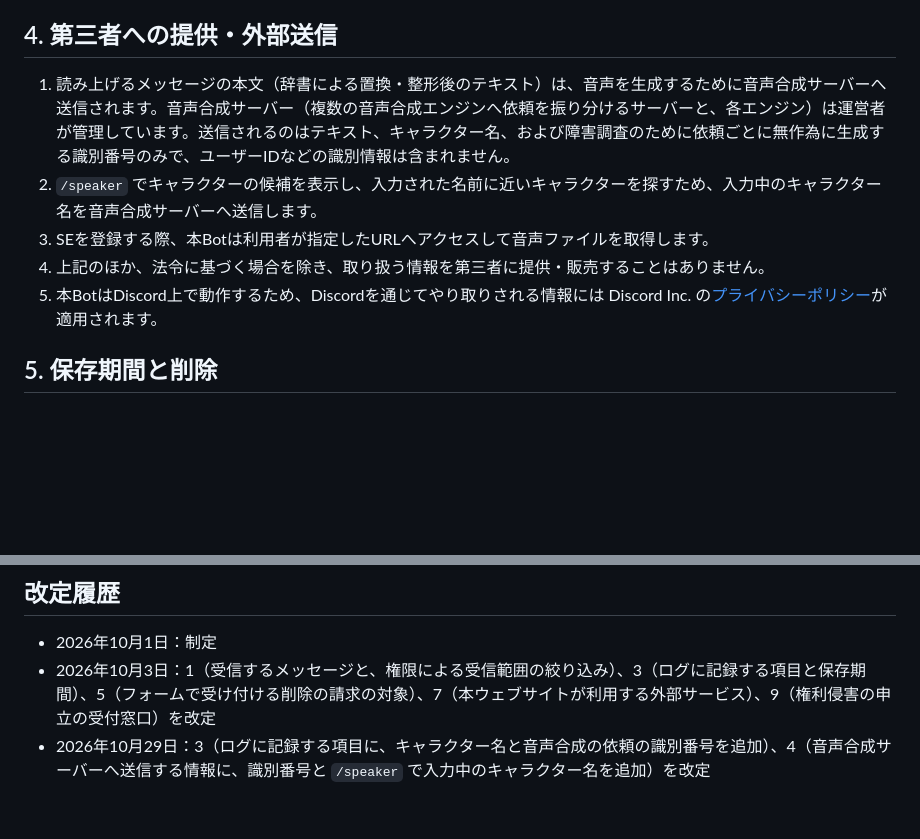
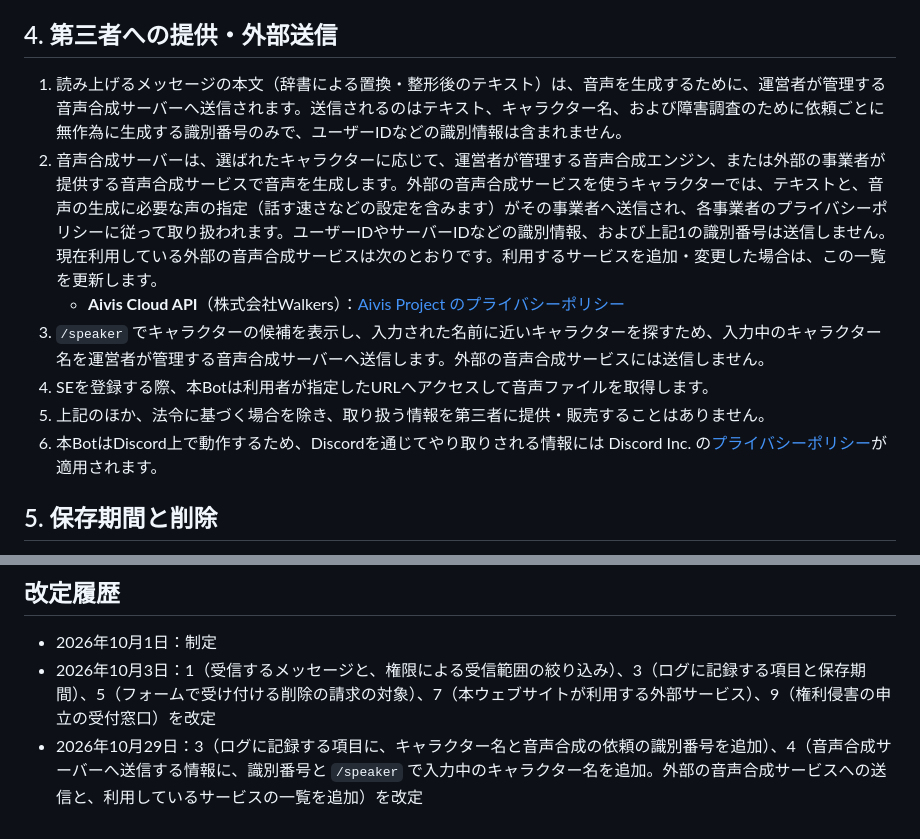
Before and after one commit to Ebycow/hanako-bot, a Markdown page: src/content/privacy.md, 2 parts joined by grey strips. Drawn GitHub-style; blank space fills up the shorter version.

Commit message:
プライバシーポリシーに、外部の音声合成サービスへの送信と、そのサービスの一覧を書く
キャラクターによっては Aivis Cloud API など外部の事業者のサービスで音声を作るため、「音声合成サーバーは運営者が管理」とだけ書くのは正しくない。

- 外部サービスへ送るのはテキストと声の指定だけで、ユーザーID・サーバーID・依頼の識別番号は送らないことを書く（ttshub の aivis_cloud.rs で確認）
- 今使っている外部サービスを一覧にする。今後も増えるので、足したら一覧を更新すると書き、ttshub の設定と合わせるようコメントを残す
- /speaker の候補探しは、外部サービスには送らないことを書く
- 利用規約の第7条第2項に、外部の音声合成サービスの停止を加える

Co-Authored-By: Claude Opus 5.5 <noreply@anthropic.com>

```diff
--- a/src/content/privacy.md
+++ b/src/content/privacy.md
@@ -51,11 +51,15 @@ Hanako のソースコードは公開されており、運営者以外の第三
 
 ## 4. 第三者への提供・外部送信
 
-1. 読み上げるメッセージの本文（辞書による置換・整形後のテキスト）は、音声を生成するために音声合成サーバーへ送信されます。音声合成サーバー（複数の音声合成エンジンへ依頼を振り分けるサーバーと、各エンジン）は運営者が管理しています。送信されるのはテキスト、キャラクター名、および障害調査のために依頼ごとに無作為に生成する識別番号のみで、ユーザーIDなどの識別情報は含まれません。
-2. `/speaker` でキャラクターの候補を表示し、入力された名前に近いキャラクターを探すため、入力中のキャラクター名を音声合成サーバーへ送信します。
-3. SEを登録する際、本Botは利用者が指定したURLへアクセスして音声ファイルを取得します。
-4. 上記のほか、法令に基づく場合を除き、取り扱う情報を第三者に提供・販売することはありません。
-5. 本BotはDiscord上で動作するため、Discordを通じてやり取りされる情報には Discord Inc. の[プライバシーポリシー](https://discord.com/privacy)が適用されます。
+<!-- 外部の音声合成サービスの一覧は、本番の ttshub の設定（engines）と合わせること。サービスを足したら一覧と改定履歴を更新する -->
+
+1. 読み上げるメッセージの本文（辞書による置換・整形後のテキスト）は、音声を生成するために、運営者が管理する音声合成サーバーへ送信されます。送信されるのはテキスト、キャラクター名、および障害調査のために依頼ごとに無作為に生成する識別番号のみで、ユーザーIDなどの識別情報は含まれません。
+2. 音声合成サーバーは、選ばれたキャラクターに応じて、運営者が管理する音声合成エンジン、または外部の事業者が提供する音声合成サービスで音声を生成します。外部の音声合成サービスを使うキャラクターでは、テキストと、音声の生成に必要な声の指定（話す速さなどの設定を含みます）がその事業者へ送信され、各事業者のプライバシーポリシーに従って取り扱われます。ユーザーIDやサーバーIDなどの識別情報、および上記1の識別番号は送信しません。現在利用している外部の音声合成サービスは次のとおりです。利用するサービスを追加・変更した場合は、この一覧を更新します。
+   - **Aivis Cloud API**（株式会社Walkers）：[Aivis Project のプライバシーポリシー](https://hub.aivis-project.com/privacy-policy)
+3. `/speaker` でキャラクターの候補を表示し、入力された名前に近いキャラクターを探すため、入力中のキャラクター名を運営者が管理する音声合成サーバーへ送信します。外部の音声合成サービスには送信しません。
+4. SEを登録する際、本Botは利用者が指定したURLへアクセスして音声ファイルを取得します。
+5. 上記のほか、法令に基づく場合を除き、取り扱う情報を第三者に提供・販売することはありません。
+6. 本BotはDiscord上で動作するため、Discordを通じてやり取りされる情報には Discord Inc. の[プライバシーポリシー](https://discord.com/privacy)が適用されます。
 
 ## 5. 保存期間と削除
 
@@ -90,4 +94,4 @@ Hanako のソースコードは公開されており、運営者以外の第三
 
 - 2026年10月1日：制定
 - 2026年10月3日：1（受信するメッセージと、権限による受信範囲の絞り込み）、3（ログに記録する項目と保存期間）、5（フォームで受け付ける削除の請求の対象）、7（本ウェブサイトが利用する外部サービス）、9（権利侵害の申立の受付窓口）を改定
-- 2026年10月29日：3（ログに記録する項目に、キャラクター名と音声合成の依頼の識別番号を追加）、4（音声合成サーバーへ送信する情報に、識別番号と `/speaker` で入力中のキャラクター名を追加）を改定
+- 2026年10月29日：3（ログに記録する項目に、キャラクター名と音声合成の依頼の識別番号を追加）、4（音声合成サーバーへ送信する情報に、識別番号と `/speaker` で入力中のキャラクター名を追加。外部の音声合成サービスへの送信と、利用しているサービスの一覧を追加）を改定
```
Also changed, not shown: src/content/terms.md (+2 -2 lines).
